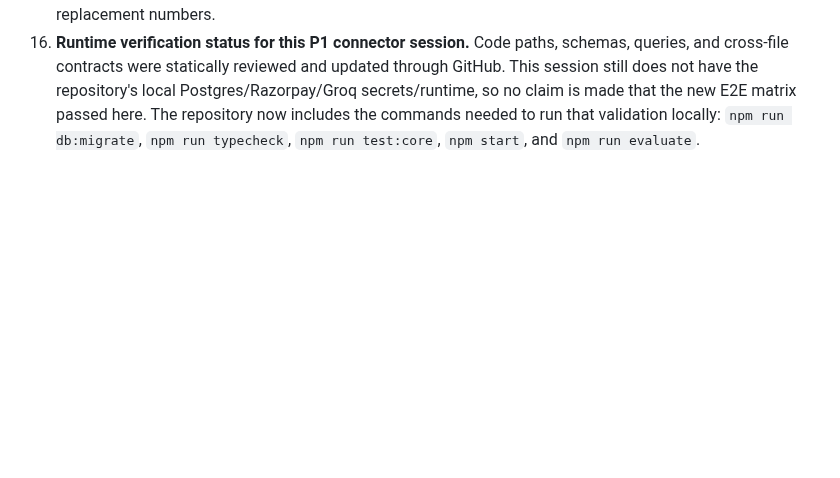
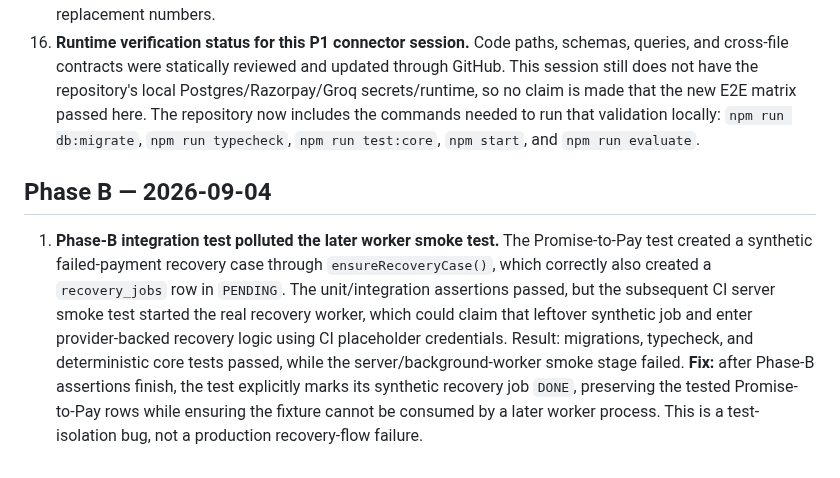
Before and after one commit to SHUBHANSHU602/Recovery-OS, a Markdown page: DEBUG.md, the part around the change. GitHub-like rendering; blank space fills up the shorter version.

Commit message:
Docs: record Phase B CI test-isolation bug

```diff
--- a/DEBUG.md
+++ b/DEBUG.md
@@ -77,3 +77,6 @@
 14. **Repository reproducibility was broken.** `package.json` contained TypeScript compiler settings instead of a valid package manifest, tracked `node_modules` remained in Git, the project lived under an unnecessary `recovery-os/` wrapper, no reproducible SQL migration path existed, and Docker Compose was referenced but absent. Fix: restored valid package scripts/metadata, corrected `tsconfig.json`, added `.env.example`, `docker-compose.yml`, SQL migrations and a migration runner, removed tracked `node_modules`, and flattened the project to the repository root with standard `README.md`.
 15. **Old README metrics became invalid after correctness fixes.** The previous 96% / 67.6% headlines were based on the old answer key and on action initiation rather than confirmed recovered money. Fix: removed those headlines from the current README and require the hardened evaluator to be rerun before publishing replacement numbers.
 16. **Runtime verification status for this P1 connector session.** Code paths, schemas, queries, and cross-file contracts were statically reviewed and updated through GitHub. This session still does not have the repository's local Postgres/Razorpay/Groq secrets/runtime, so no claim is made that the new E2E matrix passed here. The repository now includes the commands needed to run that validation locally: `npm run db:migrate`, `npm run typecheck`, `npm run test:core`, `npm start`, and `npm run evaluate`.
+
+## Phase B — 2026-09-04
+1. **Phase-B integration test polluted the later worker smoke test.** The Promise-to-Pay test created a synthetic failed-payment recovery case through `ensureRecoveryCase()`, which correctly also created a `recovery_jobs` row in `PENDING`. The unit/integration assertions passed, but the subsequent CI server smoke test started the real recovery worker, which could claim that leftover synthetic job and enter provider-backed recovery logic using CI placeholder credentials. Result: migrations, typecheck, and deterministic core tests passed, while the server/background-worker smoke stage failed. **Fix:** after Phase-B assertions finish, the test explicitly marks its synthetic recovery job `DONE`, preserving the tested Promise-to-Pay rows while ensuring the fixture cannot be consumed by a later worker process. This is a test-isolation bug, not a production recovery-flow failure.
```
